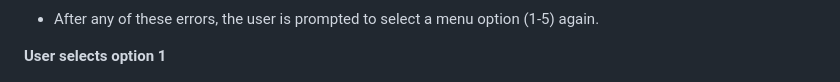
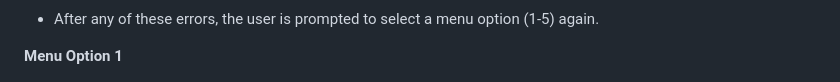
Before and after one commit to ParedesGab/PP3-my-community-finances-app, a Markdown page: README.md, the part around the change printed below. GitHub-like rendering.

Commit message:
ReadMe: Features, option 1, finished

```diff
--- a/README.md
+++ b/README.md
@@ -101,7 +101,7 @@
 
 + After any of these errors, the user is prompted to select a menu option (1-5) again.
 
-**User selects option 1**
+**Menu Option 1**
 
 ![Invalid choice](documentation/website-screenshots/user-selection-option1.png)
 
```
Also changed, not shown: other parts of README.md (+33 -1 lines), documentation/website-screenshots/invalid-month-name.png (added), documentation/website-screenshots/month-has-no-data.png (added).
